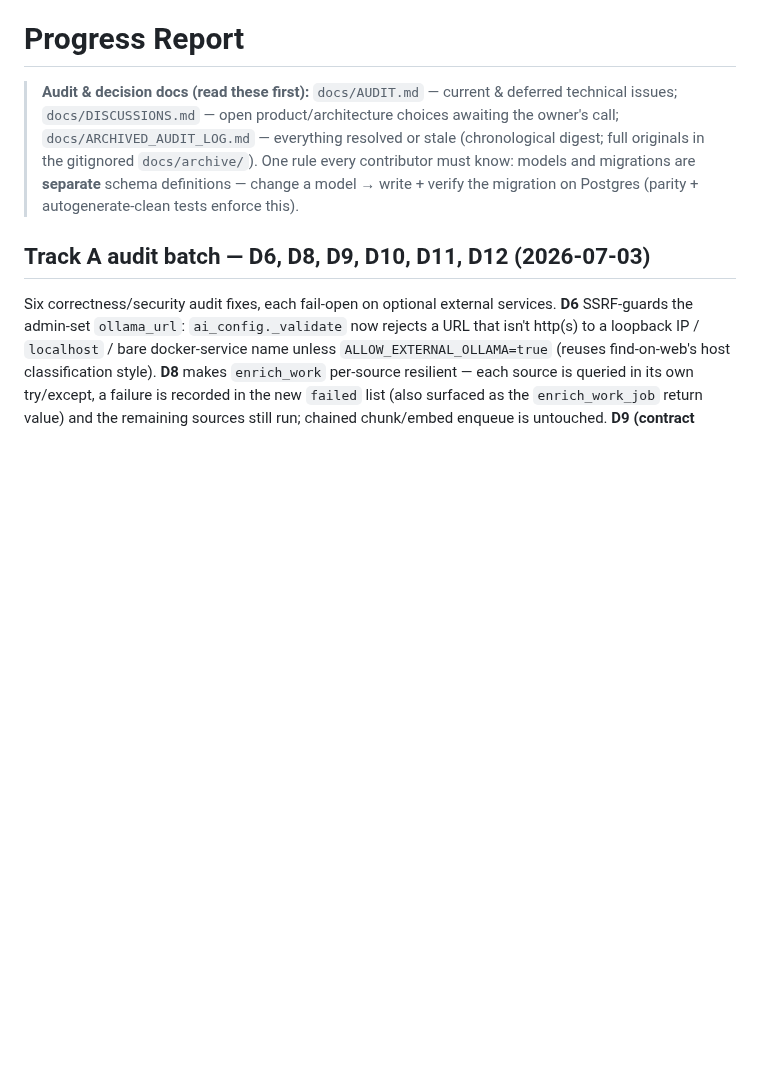
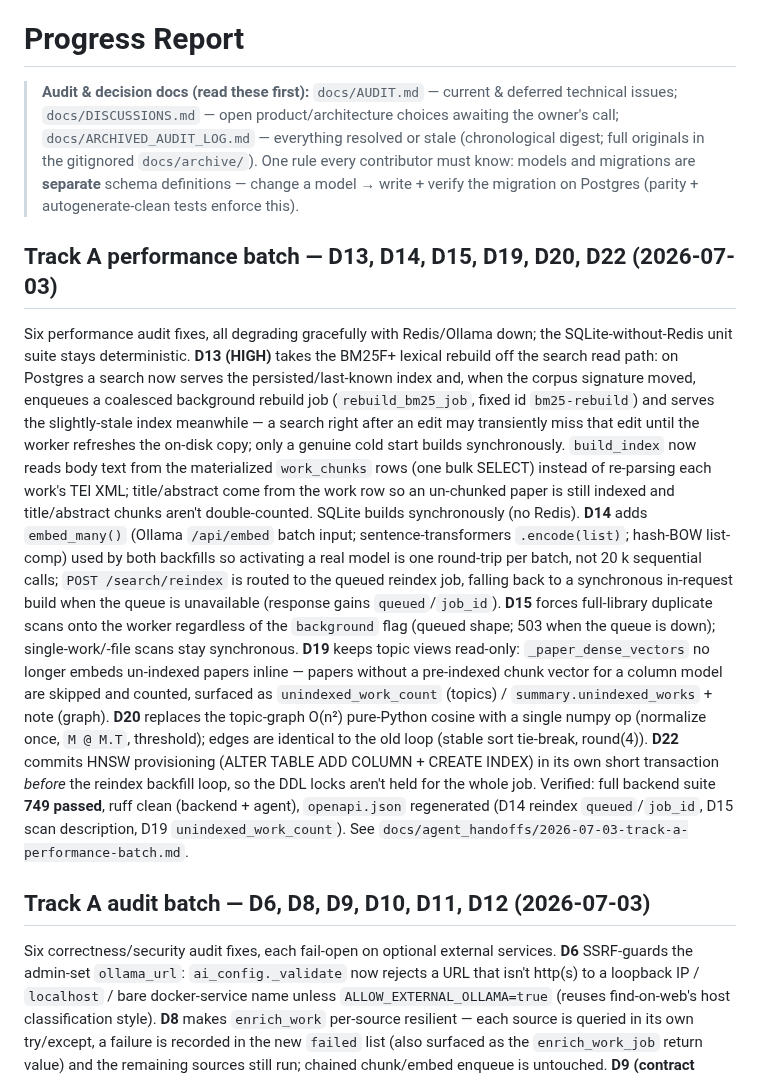
Before and after one commit to radoskov/paracord, a Markdown page: PROGRESS.md, the part around the change. Drawn GitHub-style; blank space fills up the shorter version.

Commit message:
docs: record Track A performance batch (D13-D15, D19-D20, D22) progress + handoff

```diff
--- a/PROGRESS.md
+++ b/PROGRESS.md
@@ -6,6 +6,34 @@
 > originals in the gitignored `docs/archive/`). One rule every contributor must know: models and
 > migrations are **separate** schema definitions — change a model → write + verify the migration
 > on Postgres (parity + autogenerate-clean tests enforce this).
+
+## Track A performance batch — D13, D14, D15, D19, D20, D22 (2026-07-03)
+
+Six performance audit fixes, all degrading gracefully with Redis/Ollama down; the SQLite-without-Redis
+unit suite stays deterministic. **D13 (HIGH)** takes the BM25F+ lexical rebuild off the search read
+path: on Postgres a search now serves the persisted/last-known index and, when the corpus signature
+moved, enqueues a coalesced background rebuild job (`rebuild_bm25_job`, fixed id `bm25-rebuild`) and
+serves the slightly-stale index meanwhile — a search right after an edit may transiently miss that
+edit until the worker refreshes the on-disk copy; only a genuine cold start builds synchronously.
+`build_index` now reads body text from the materialized `work_chunks` rows (one bulk SELECT) instead
+of re-parsing each work's TEI XML; title/abstract come from the work row so an un-chunked paper is
+still indexed and title/abstract chunks aren't double-counted. SQLite builds synchronously (no Redis).
+**D14** adds `embed_many()` (Ollama `/api/embed` batch input; sentence-transformers `.encode(list)`;
+hash-BOW list-comp) used by both backfills so activating a real model is one round-trip per batch, not
+20 k sequential calls; `POST /search/reindex` is routed to the queued reindex job, falling back to a
+synchronous in-request build when the queue is unavailable (response gains `queued`/`job_id`). **D15**
+forces full-library duplicate scans onto the worker regardless of the `background` flag (queued shape;
+503 when the queue is down); single-work/-file scans stay synchronous. **D19** keeps topic views
+read-only: `_paper_dense_vectors` no longer embeds un-indexed papers inline — papers without a
+pre-indexed chunk vector for a column model are skipped and counted, surfaced as
+`unindexed_work_count` (topics) / `summary.unindexed_works` + note (graph). **D20** replaces the
+topic-graph O(n²) pure-Python cosine with a single numpy op (normalize once, `M @ M.T`, threshold);
+edges are identical to the old loop (stable sort tie-break, round(4)). **D22** commits HNSW
+provisioning (ALTER TABLE ADD COLUMN + CREATE INDEX) in its own short transaction *before* the reindex
+backfill loop, so the DDL locks aren't held for the whole job. Verified: full backend suite **749
+passed**, ruff clean (backend + agent), `openapi.json` regenerated (D14 reindex `queued`/`job_id`,
+D15 scan description, D19 `unindexed_work_count`). See
+`docs/agent_handoffs/2026-07-03-track-a-performance-batch.md`.
 
 ## Track A audit batch — D6, D8, D9, D10, D11, D12 (2026-07-03)
 
```
Also changed, not shown: docs/agent_handoffs/2026-07-03-track-a-performance-batch.md (added, +128 -0 lines).
